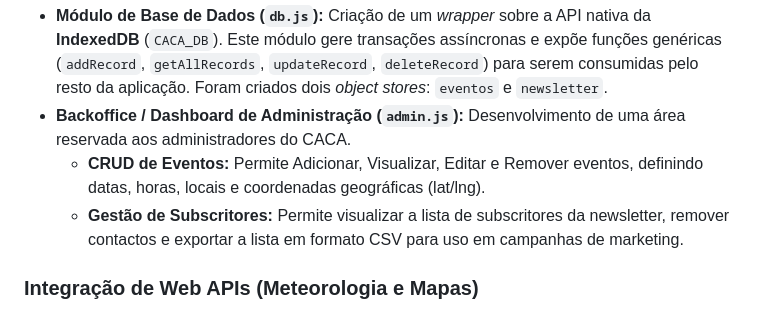
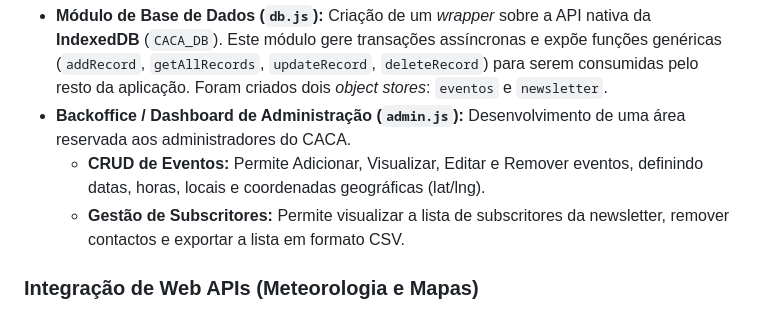
Before and after one commit to xaviluisxavier/CACA_Landing_Page, a Markdown page: README.md, the part around the change. Drawn GitHub-style.

```diff
--- a/README.md
+++ b/README.md
@@ -19,7 +19,7 @@ Implementámos um motor centralizado de base de dados para garantir que os dados
 * **Módulo de Base de Dados (`db.js`):** Criação de um *wrapper* sobre a API nativa da **IndexedDB** (`CACA_DB`). Este módulo gere transações assíncronas e expõe funções genéricas (`addRecord`, `getAllRecords`, `updateRecord`, `deleteRecord`) para serem consumidas pelo resto da aplicação. Foram criados dois *object stores*: `eventos` e `newsletter`.
 * **Backoffice / Dashboard de Administração (`admin.js`):** Desenvolvimento de uma área reservada aos administradores do CACA.
     * **CRUD de Eventos:** Permite Adicionar, Visualizar, Editar e Remover eventos, definindo datas, horas, locais e coordenadas geográficas (lat/lng).
-    * **Gestão de Subscritores:** Permite visualizar a lista de subscritores da newsletter, remover contactos e exportar a lista em formato CSV para uso em campanhas de marketing.
+    * **Gestão de Subscritores:** Permite visualizar a lista de subscritores da newsletter, remover contactos e exportar a lista em formato CSV.
 
 ### Integração de Web APIs (Meteorologia e Mapas)
 A secção de eventos da página principal (`eventos-page.js`) foi transformada para consumir dados dinâmicos das APIs externas em tempo real, baseando-se nos registos guardados na base de dados.
```
